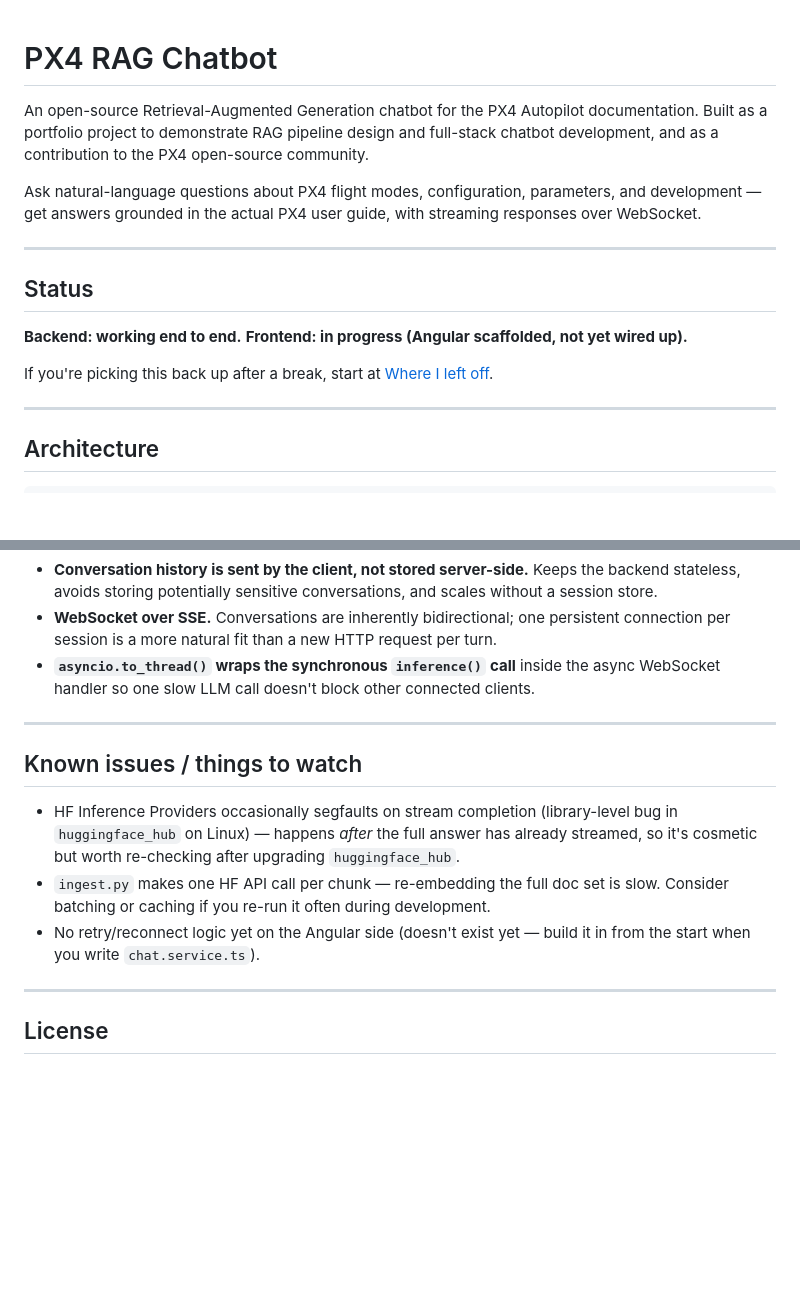
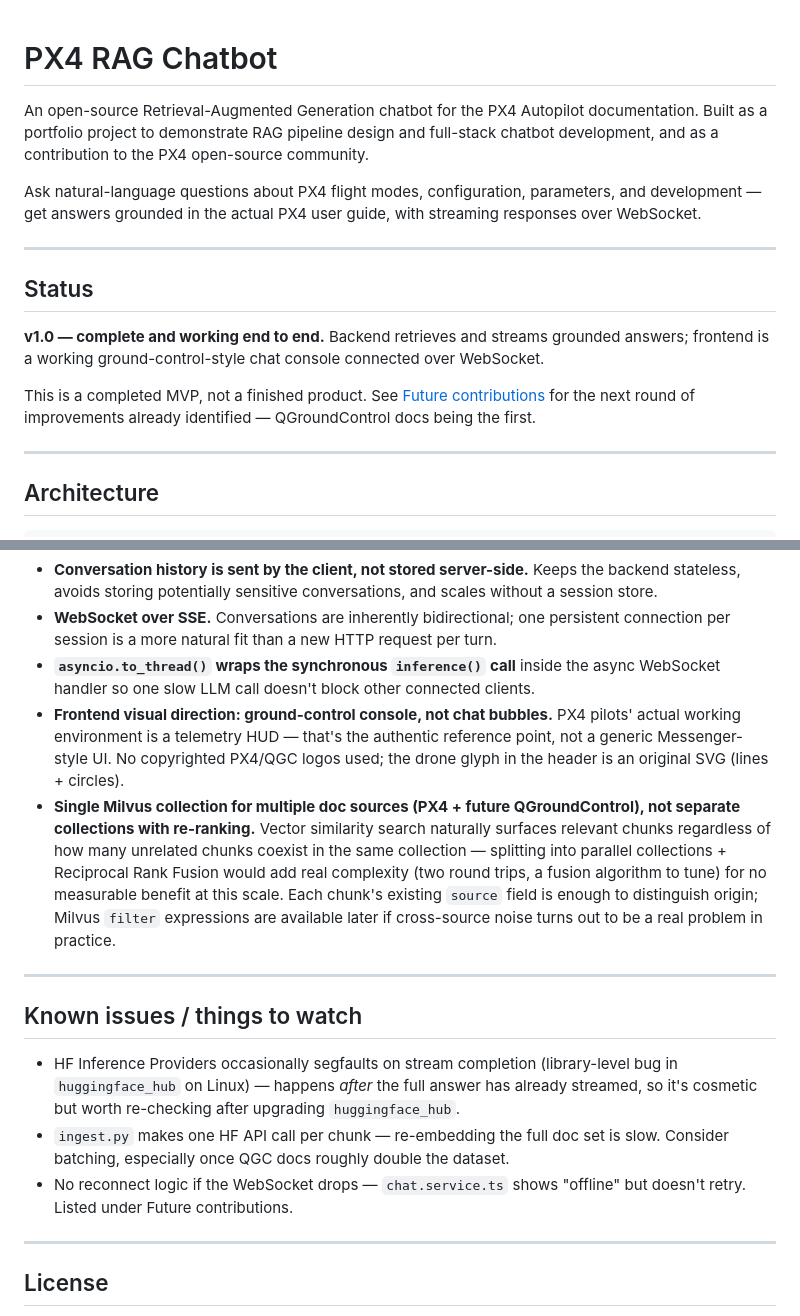
Before and after one commit to SAM12302/PX4-chatbot, a Markdown page: README.md, 2 parts joined by grey strips. Rendered like a GitHub page; blank space fills up the shorter version.

```diff
--- a/README.md
+++ b/README.md
@@ -1,4 +1,3 @@
-
 # PX4 RAG Chatbot
 
 An open-source Retrieval-Augmented Generation chatbot for the PX4 Autopilot documentation. Built as a portfolio project to demonstrate RAG pipeline design and full-stack chatbot development, and as a contribution to the PX4 open-source community.
@@ -9,9 +8,9 @@ Ask natural-language questions about PX4 flight modes, configuration, parameters
 
 ## Status
 
-**Backend: working end to end.** **Frontend: in progress (Angular scaffolded, not yet wired up).**
+**v1.0 — complete and working end to end.** Backend retrieves and streams grounded answers; frontend is a working ground-control-style chat console connected over WebSocket.
 
-If you're picking this back up after a break, start at [Where I left off](#where-i-left-off).
+This is a completed MVP, not a finished product. See [Future contributions](#future-contributions) for the next round of improvements already identified — QGroundControl docs being the first.
 
 ---
 
@@ -192,14 +183,16 @@ Keep adding to this as you go — it's the most valuable part of this README for
 - **Conversation history is sent by the client, not stored server-side.** Keeps the backend stateless, avoids storing potentially sensitive conversations, and scales without a session store.
 - **WebSocket over SSE.** Conversations are inherently bidirectional; one persistent connection per session is a more natural fit than a new HTTP request per turn.
 - **`asyncio.to_thread()` wraps the synchronous `inference()` call** inside the async WebSocket handler so one slow LLM call doesn't block other connected clients.
+- **Frontend visual direction: ground-control console, not chat bubbles.** PX4 pilots' actual working environment is a telemetry HUD — that's the authentic reference point, not a generic Messenger-style UI. No copyrighted PX4/QGC logos used; the drone glyph in the header is an original SVG (lines + circles).
+- **Single Milvus collection for multiple doc sources (PX4 + future QGroundControl), not separate collections with re-ranking.** Vector similarity search naturally surfaces relevant chunks regardless of how many unrelated chunks coexist in the same collection — splitting into parallel collections + Reciprocal Rank Fusion would add real complexity (two round trips, a fusion algorithm to tune) for no measurable benefit at this scale. Each chunk's existing `source` field is enough to distinguish origin; Milvus `filter` expressions are available later if cross-source noise turns out to be a real problem in practice.
 
 ---
 
 ## Known issues / things to watch
 
 - HF Inference Providers occasionally segfaults on stream completion (library-level bug in `huggingface_hub` on Linux) — happens *after* the full answer has already streamed, so it's cosmetic but worth re-checking after upgrading `huggingface_hub`.
-- `ingest.py` makes one HF API call per chunk — re-embedding the full doc set is slow. Consider batching or caching if you re-run it often during development.
-- No retry/reconnect logic yet on the Angular side (doesn't exist yet — build it in from the start when you write `chat.service.ts`).
+- `ingest.py` makes one HF API call per chunk — re-embedding the full doc set is slow. Consider batching, especially once QGC docs roughly double the dataset.
+- No reconnect logic if the WebSocket drops — `chat.service.ts` shows "offline" but doesn't retry. Listed under Future contributions.
 
 ---
 
```
Also changed, not shown: other parts of README.md (+28 -36 lines).
